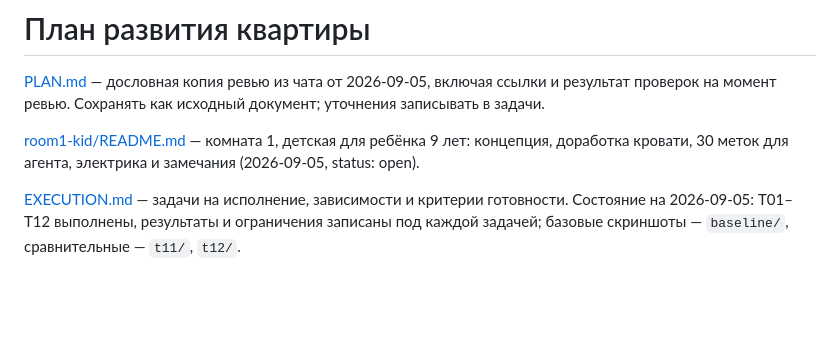
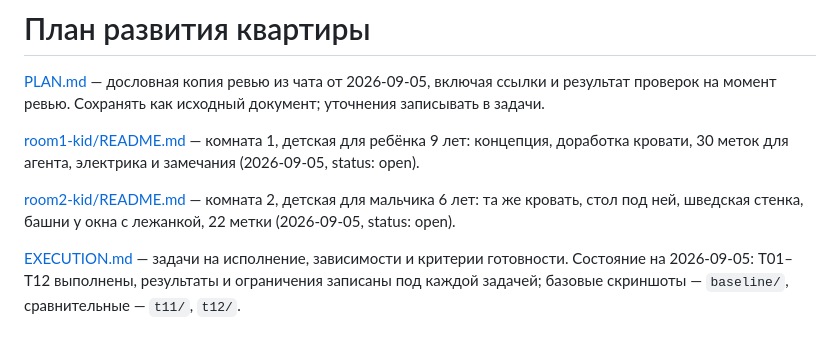
Before and after one commit to samush/pulse3d, a Markdown page: tasks/README.md, the part around the change. Drawn GitHub-style; blank space fills up the shorter version.

Commit message:
tasks: room2-kid — design and agent spec for the 6-year-old's room

```diff
--- a/tasks/README.md
+++ b/tasks/README.md
@@ -3,6 +3,8 @@
 [PLAN.md](PLAN.md) — дословная копия ревью из чата от 2026-09-05, включая ссылки и результат проверок на момент ревью. Сохранять как исходный документ; уточнения записывать в задачи.
 
 [room1-kid/README.md](room1-kid/README.md) — комната 1, детская для ребёнка 9 лет: концепция, доработка кровати, 30 меток для агента, электрика и замечания (2026-09-05, status: open).
+
+[room2-kid/README.md](room2-kid/README.md) — комната 2, детская для мальчика 6 лет: та же кровать, стол под ней, шведская стенка, башни у окна с лежанкой, 22 метки (2026-09-05, status: open).
 
 [EXECUTION.md](EXECUTION.md) — задачи на исполнение, зависимости и критерии готовности. Состояние на 2026-09-05: T01–T12 выполнены, результаты и ограничения записаны под каждой задачей; базовые скриншоты — `baseline/`, сравнительные — `t11/`, `t12/`.
 
```
Also changed, not shown: tasks/room2-kid/README.md (added, +269 -0 lines).
